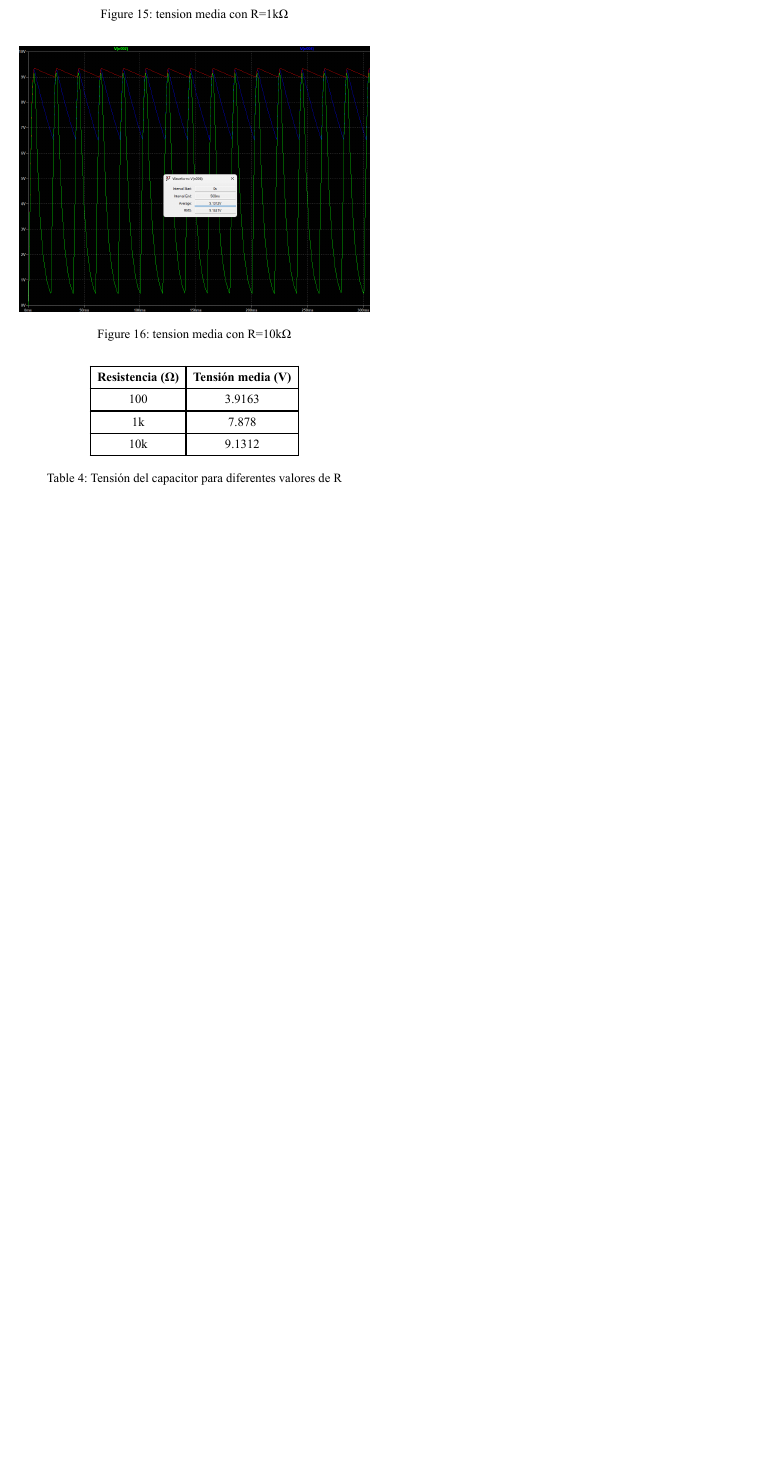
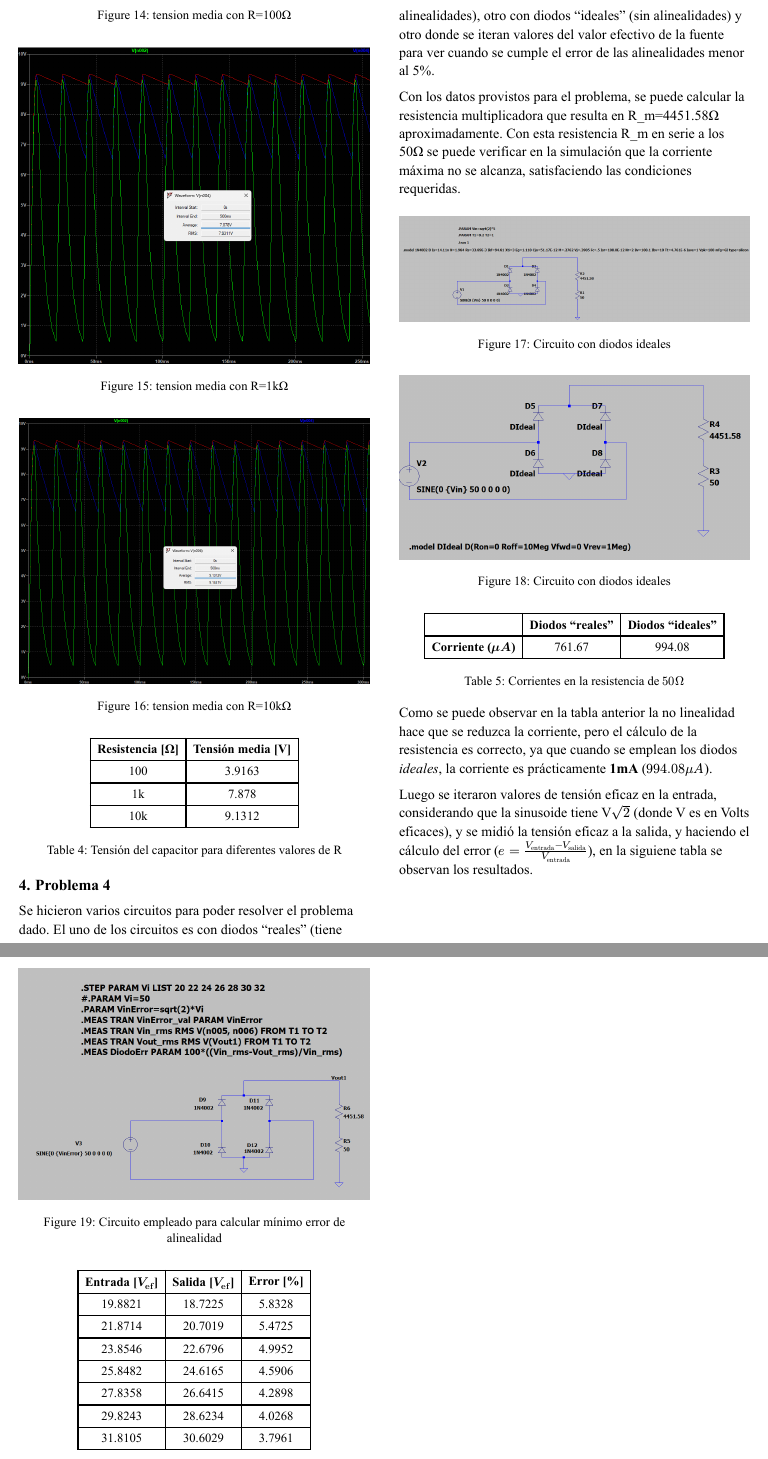
Before and after one commit to TomiVidal99/facu4, a Typst document (Medidas/TP Spice/informe.typ): part of page 5 of 5 before the commit and two parts of pages 5 and 6 of 6 after it, the two joined at a grey line, cut at the place of the change, the shorter picture padded with empty space. The pictures show the PDF file Medidas/TP Spice/informe.pdf that the author committed with the source.

Commit message:
Medidas. Se terminó el Trabajo de Spice

```diff
--- a/Medidas/TP Spice/informe.typ
+++ b/Medidas/TP Spice/informe.typ
@@ -224,3 +224,42 @@
     )
   ]
 
+  = Problema 4
+  Se hicieron varios circuitos para poder resolver el problema dado. El uno de los circuitos es con diodos "reales" (tiene alinealidades), otro con diodos "ideales" (sin alinealidades) y otro donde se iteran valores del valor efectivo de la fuente para ver cuando se cumple el error de las alinealidades menor al 5%.
+
+  Con los datos provistos para el problema, se puede calcular la resistencia multiplicadora que resulta en R_m=4451.58#sym.Omega aproximadamente. Con esta resistencia R_m en serie a los 50#sym.Omega se puede verificar en la simulación que la corriente máxima no se alcanza, satisfaciendo las condiciones requeridas.
+
+  #figure(
+    image("Imagenes/4-circuito_base.png", width: 100%),
+    caption: [Circuito con diodos ideales],
+  )
+  #figure(
+    image("Imagenes/4-circ_diodos_ideales.png", width: 100%),
+    caption: [Circuito con diodos ideales],
+  )
+
+  #align(center)[
+    #figure(
+      table(
+        columns: (auto, auto, auto),
+        align: (center, center, center),
+        [], [*Diodos "reales"*], [*Diodos "ideales"*],
+        [*Corriente ($#sym.mu A$)*], [761.67], [994.08],
+      ),
+      caption: [Corrientes en la resistencia de $50#sym.Omega$],
+      placement: top,
+    )
+  ]
+
+  Como se puede observar en la tabla anterior la no linealidad hace que se reduzca la corriente, pero el cálculo de la resistencia es correcto, ya que cuando se emplean los diodos _ideales_, la corriente es prácticamente *1mA* ($994.08#sym.mu A$).
+
+  Luego se iteraron valores de tensión eficaz en la entrada, considerando que la sinusoide tiene V$sqrt(2)$ (donde V es en Volts eficaces), y se midió la tensión eficaz a la salida, y haciendo el cálculo del error ($e=frac(V_"entrada"-V_"salida", V_"entrada")$), en la siguiene tabla se observan los resultados.
+
+  #figure(
+    image("Imagenes/4-circ_iteraciones.png", width: 100%),
+    caption: [Circuito empleado para calcular mínimo error de alinealidad],
+  )
+
+  #align(center)[
+    #figure(
+      table(
@@ -226,0 +269,7 @@
+        [19.8821], [18.7225], [5.8328],
+        [21.8714], [20.7019], [5.4725],
+        [23.8546], [22.6796], [4.9952],
+        [25.8482], [24.6165], [4.5906],
+        [27.8358], [26.6415], [4.2898],
+        [29.8243], [28.6234], [4.0268],
+        [31.8105], [30.6029], [3.7961],
```
Also changed, not shown: Medidas/TP Spice/Imagenes/4-circ_diodos_ideales.png (added), Medidas/TP Spice/Imagenes/4-circ_iteraciones.png (added), Medidas/TP Spice/Imagenes/4-circuito_base.png (added), Medidas/TP Spice/informe.pdf, Medidas/TP Spice/informe.typ (15 more changed lines), 2 other files.
